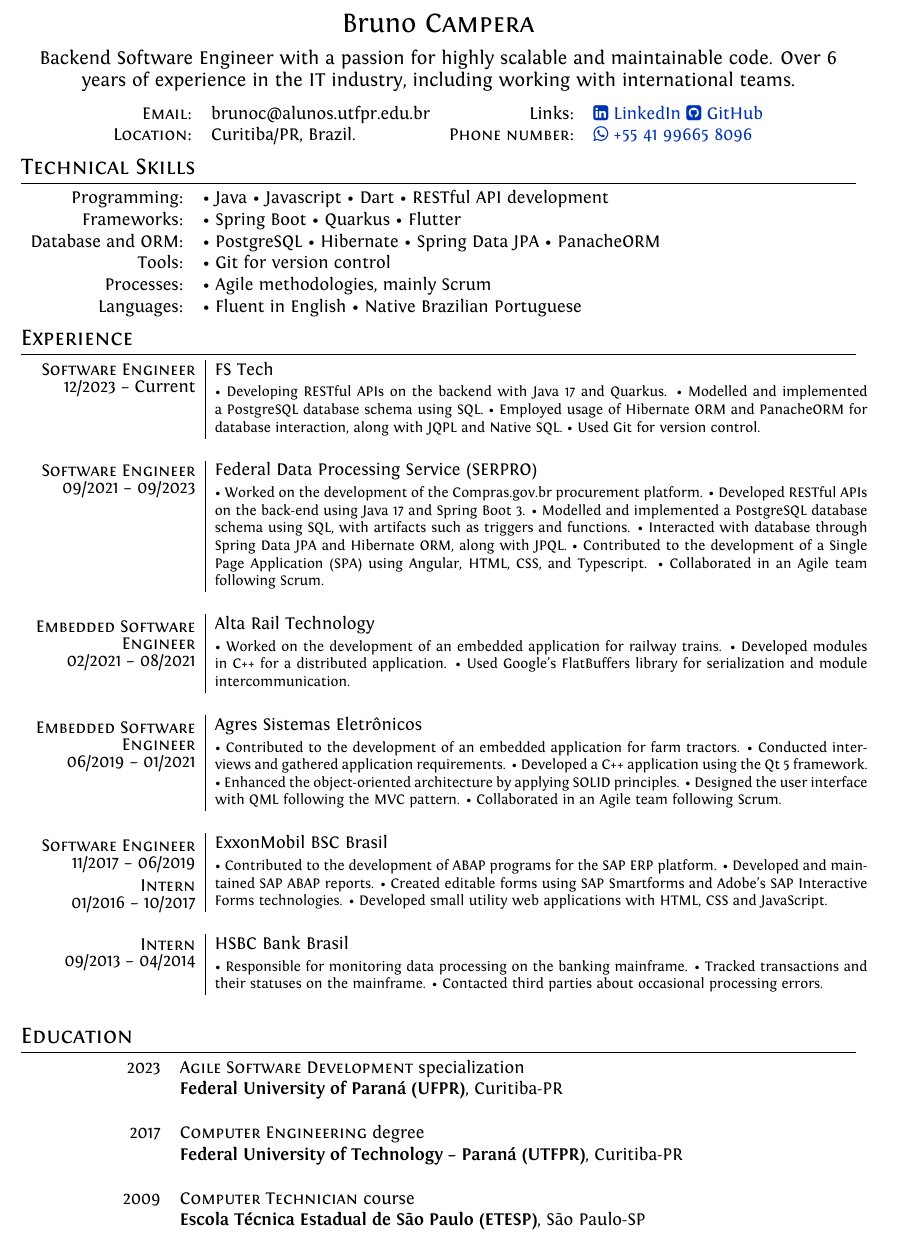
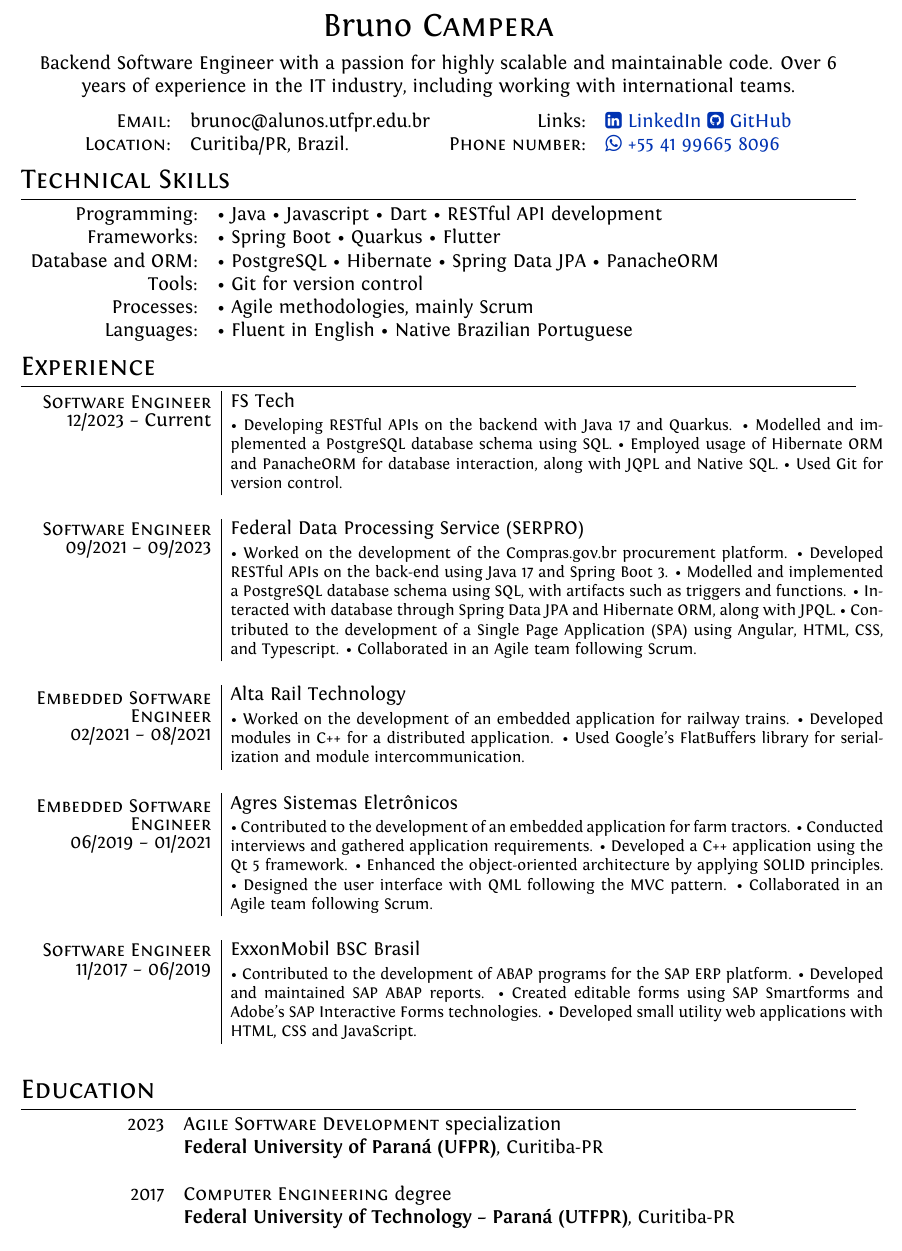
Before and after one commit to brunocmpr/cv, a LaTeX document (en-us/en-us.tex): part of the page, cut so that both start at the same text. Compiled offline with XeLaTeX.

Commit message:
Makes font size 12 and removes less relevant sections

```diff
--- a/en-us/en-us.tex
+++ b/en-us/en-us.tex
@@ -1,4 +1,4 @@
-\documentclass[a4paper,11pt]{article}
+\documentclass[a4paper,12pt]{article}
 
 %A Few Useful Packages
 \usepackage{marvosym}
@@ -9,7 +9,7 @@
 %\usepackage[big]{layaureo} 				%better formatting of the A4 page
 \usepackage{fullpage}			%better formatting of the A4 page
 % an alternative to Layaureo can be ** \usepackage{fullpage} **
-\usepackage[a4paper, total={7.2in, 10.5in}]{geometry}
+\usepackage[a4paper, total={7.2in, 11in}]{geometry}
 \usepackage{supertabular} 				%for Grades
 \usepackage{titlesec}					%custom \section
 \usepackage{fontawesome}                %icons
@@ -41,7 +41,7 @@
 \titleformat{\section}{\Large\scshape\raggedright}{}{0em}{}[\titlerule]
 \titlespacing{\section}{0pt}{3pt}{3pt}
 %Tweak a bit the top margin
-%\addtolength{\voffset}{-1.3cm}
+\addtolength{\voffset}{.85cm}
 
 %Italian hyphenation for the word: ''corporations''
 \hyphenation{im-pre-se}
@@ -82,7 +82,7 @@
     % \centering{\large Backend Software Engineer | Java | Spring Boot | Quarkus}
     % \centering{\large Backend Software Engineer, with over 5 years in IT, specializing in Java, Spring Boot and Quarkus}
     % \centering{\large Backend Software Engineer with experience in working with international teams and a passion for scalable and maintainable code.}
-    \centering{\large Backend Software Engineer with a passion for highly scalable and maintainable code. Over 6 years of experience in the IT industry, including working with international teams.}
+    \centering{\normalsize Backend Software Engineer with a passion for highly scalable and maintainable code. Over 6 years of experience in the IT industry, including working with international teams.}
 
 \par}
 
@@ -244,12 +244,10 @@
 }
  \\\multicolumn{2}{c}{} \\
 
-\multirow{4}{*}{
+\multirow{2}{*}{
 \shortstack[r]{
 \textsc{Software Engineer}\\
-11/2017 -- 06/2019\vspace{0.5mm}\\
-\textsc{Intern}\\
-01/2016 -- 10/2017
+11/2017 -- 06/2019
 }}
 & ExxonMobil BSC Brasil\\
 %&\emph{Analista de Sistemas, após estágio}\\
@@ -270,22 +268,22 @@
 %&\footnotesize{Programação em línguagem ABAP para plataforma SAP. Suporte a atividades relacionadas à aplicação SAP e seus módulos. Desenvolvimento e manutenção de sistemas web front-end. Desenvolvimento e manutenção de relatórios gerenciais.}
 %\\\multicolumn{2}{c}{} \\
 
-\multirow{2}{*}{
-\shortstack[r]{
-\textsc{Intern}\\
-09/2013 -- 04/2014
-}}
- & HSBC Bank Brasil \\
-% &\emph{Estagiário}\\
- &\footnotesize{
-    \begin{itemize*}[label=\textbullet]
-        \item Responsible for monitoring data processing on the banking mainframe.
-        \item Tracked transactions and their statuses on the mainframe.
-        \item Contacted third parties about occasional processing errors.
-    \end{itemize*}
- }
+% \multirow{2}{*}{
+% \shortstack[r]{
+% \textsc{Intern}\\
+% 09/2013 -- 04/2014
+% }}
+%  & HSBC Bank Brasil \\
+% % &\emph{Estagiário}\\
+%  &\footnotesize{
+%     \begin{itemize*}[label=\textbullet]
+%         \item Responsible for monitoring data processing on the banking mainframe.
+%         \item Tracked transactions and their statuses on the mainframe.
+%         \item Contacted third parties about occasional processing errors.
+%     \end{itemize*}
+%  }
  %Acompanhamento da operação de Mainframe de um dos data centers da empresa localizados em Curitiba. Monitoramento de transmissões em rede de arquivos de transações entre empresas e o banco, acompanhando seu processamento. Resolução de eventuais problemas técnicos, realizando contato com empresas clientes quando necessário.}
- \\\multicolumn{2}{c}{} \\
+%  \\\multicolumn{2}{c}{} \\
 
 % \multirow{2}{*}{
 % \shortstack[r]{
@@ -322,7 +320,7 @@
 
 \rule{2cm}{0pt} 2023 & \textsc{Agile Software Development} specialization \\ &\normalsize\textbf{Federal University of Paraná (UFPR)}, Curitiba-PR\\&\\
 2017 & \textsc{Computer Engineering} degree \\ &\normalsize\textbf{Federal University of Technology – Paraná (UTFPR)}, Curitiba-PR\\&\\
-2009 & \textsc{Computer Technician} course \\ &\normalsize\textbf{Escola Técnica Estadual de São Paulo (ETESP)}, São Paulo-SP
+% 2009 & \textsc{Computer Technician} course \\ &\normalsize\textbf{Escola Técnica Estadual de São Paulo (ETESP)}, São Paulo-SP
 \end{tabular}
 
 %Section: Languages
```
Also changed, not shown: en-us/en-us.pdf.
